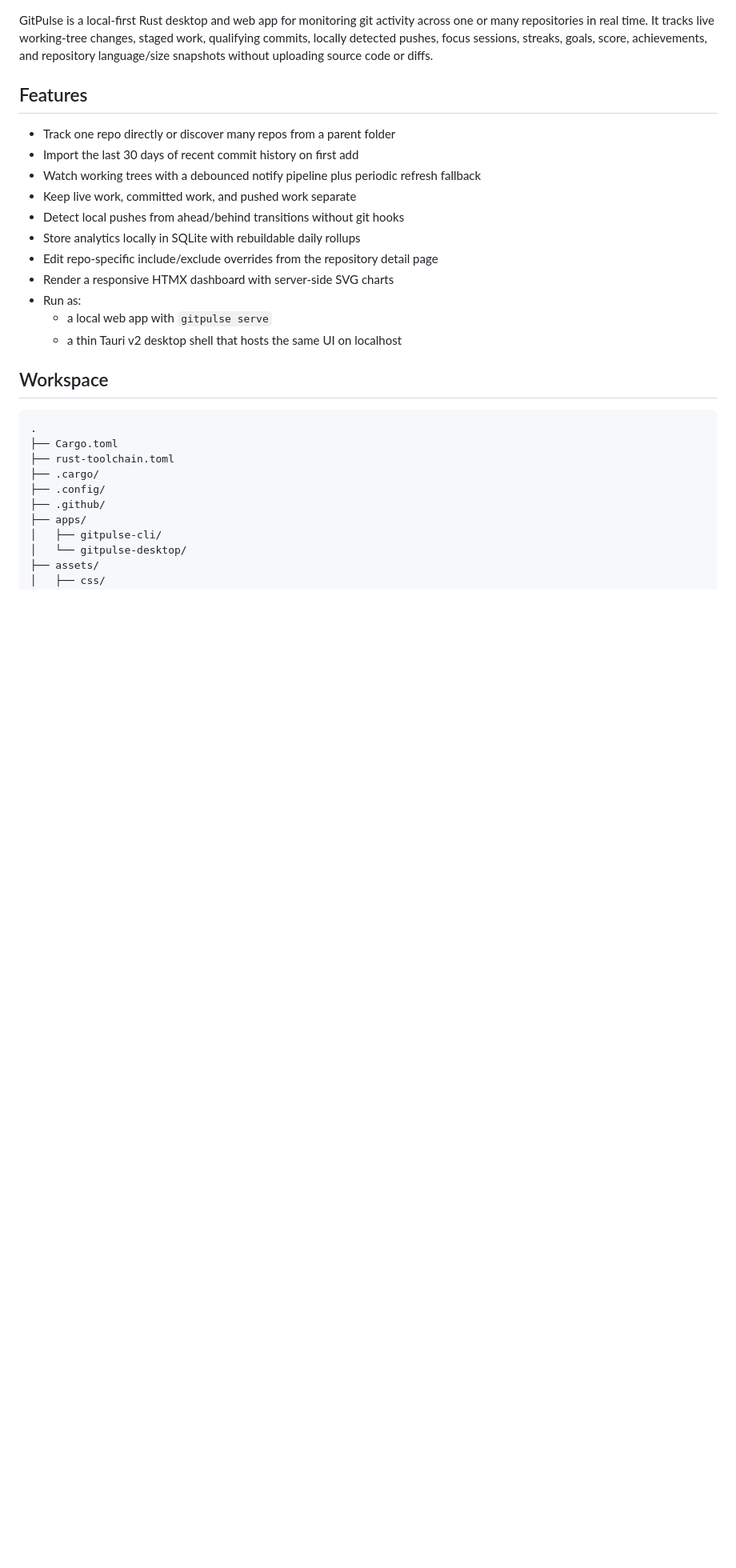
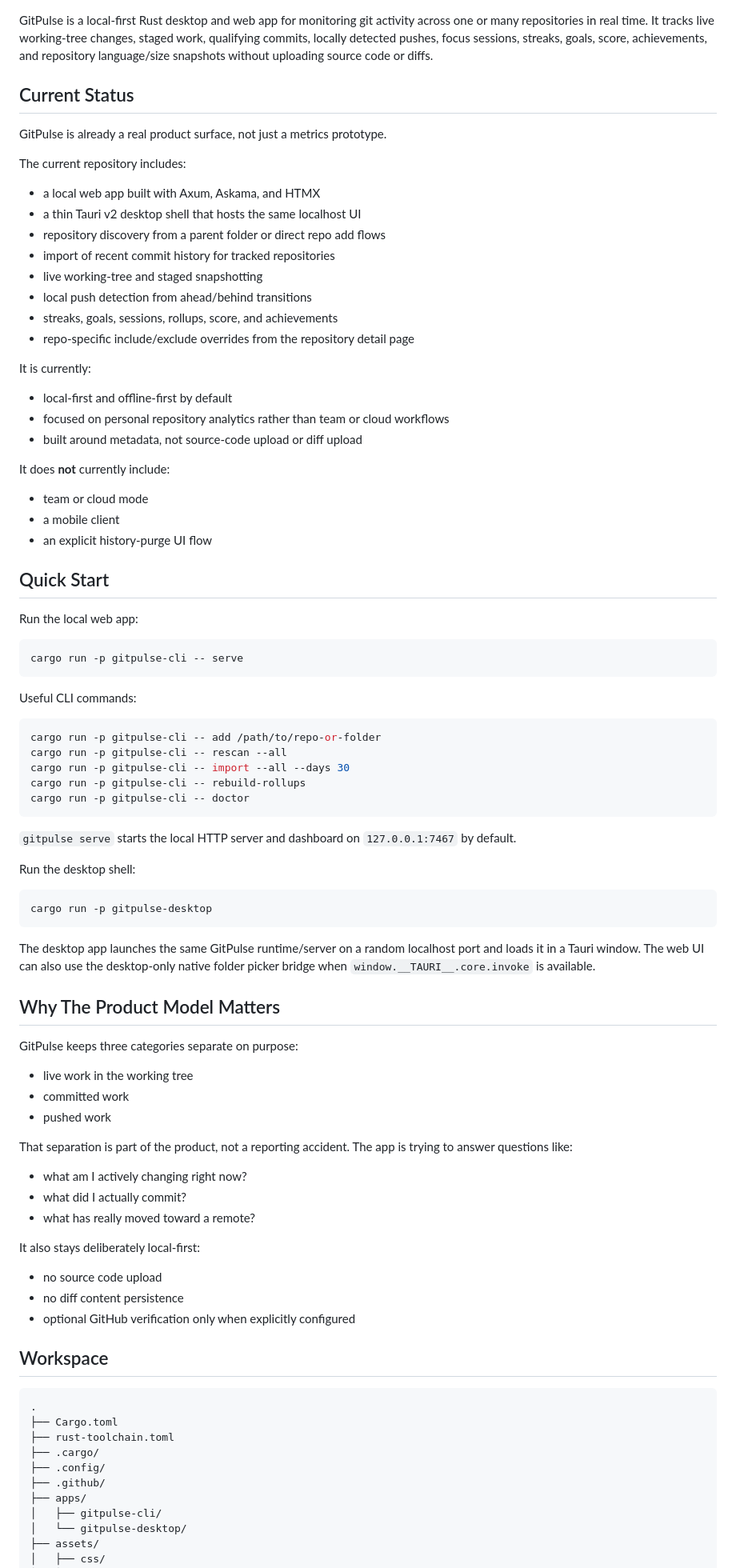
Before and after one commit to dunamismax/gitpulse, a Markdown page: README.md, the part around one of its changes. Shown at 80% size. GitHub-like rendering; blank space fills up the shorter version.

Commit message:
docs: refresh README

````diff
--- a/README.md
+++ b/README.md
@@ -2,19 +2,80 @@
 
 GitPulse is a local-first Rust desktop and web app for monitoring git activity across one or many repositories in real time. It tracks live working-tree changes, staged work, qualifying commits, locally detected pushes, focus sessions, streaks, goals, score, achievements, and repository language/size snapshots without uploading source code or diffs.
 
-## Features
+## Current Status
 
-- Track one repo directly or discover many repos from a parent folder
-- Import the last 30 days of recent commit history on first add
-- Watch working trees with a debounced notify pipeline plus periodic refresh fallback
-- Keep live work, committed work, and pushed work separate
-- Detect local pushes from ahead/behind transitions without git hooks
-- Store analytics locally in SQLite with rebuildable daily rollups
-- Edit repo-specific include/exclude overrides from the repository detail page
-- Render a responsive HTMX dashboard with server-side SVG charts
-- Run as:
-  - a local web app with `gitpulse serve`
-  - a thin Tauri v2 desktop shell that hosts the same UI on localhost
+GitPulse is already a real product surface, not just a metrics prototype.
+
+The current repository includes:
+
+- a local web app built with Axum, Askama, and HTMX
+- a thin Tauri v2 desktop shell that hosts the same localhost UI
+- repository discovery from a parent folder or direct repo add flows
+- import of recent commit history for tracked repositories
+- live working-tree and staged snapshotting
+- local push detection from ahead/behind transitions
+- streaks, goals, sessions, rollups, score, and achievements
+- repo-specific include/exclude overrides from the repository detail page
+
+It is currently:
+
+- local-first and offline-first by default
+- focused on personal repository analytics rather than team or cloud workflows
+- built around metadata, not source-code upload or diff upload
+
+It does **not** currently include:
+
+- team or cloud mode
+- a mobile client
+- an explicit history-purge UI flow
+
+## Quick Start
+
+Run the local web app:
+
+```bash
+cargo run -p gitpulse-cli -- serve
+```
+
+Useful CLI commands:
+
+```bash
+cargo run -p gitpulse-cli -- add /path/to/repo-or-folder
+cargo run -p gitpulse-cli -- rescan --all
+cargo run -p gitpulse-cli -- import --all --days 30
+cargo run -p gitpulse-cli -- rebuild-rollups
+cargo run -p gitpulse-cli -- doctor
+```
+
+`gitpulse serve` starts the local HTTP server and dashboard on `127.0.0.1:7467` by default.
+
+Run the desktop shell:
+
+```bash
+cargo run -p gitpulse-desktop
+```
+
+The desktop app launches the same GitPulse runtime/server on a random localhost port and loads it in a Tauri window. The web UI can also use the desktop-only native folder picker bridge when `window.__TAURI__.core.invoke` is available.
+
+## Why The Product Model Matters
+
+GitPulse keeps three categories separate on purpose:
+
+- live work in the working tree
+- committed work
+- pushed work
+
+That separation is part of the product, not a reporting accident. The app is trying to answer questions like:
+
+- what am I actively changing right now?
+- what did I actually commit?
+- what has really moved toward a remote?
+
+It also stays deliberately local-first:
+
+- no source code upload
+- no diff content persistence
+- optional GitHub verification only when explicitly configured
 
 ## Workspace
 
````
Also changed, not shown: other parts of README.md (+35 -31 lines).
